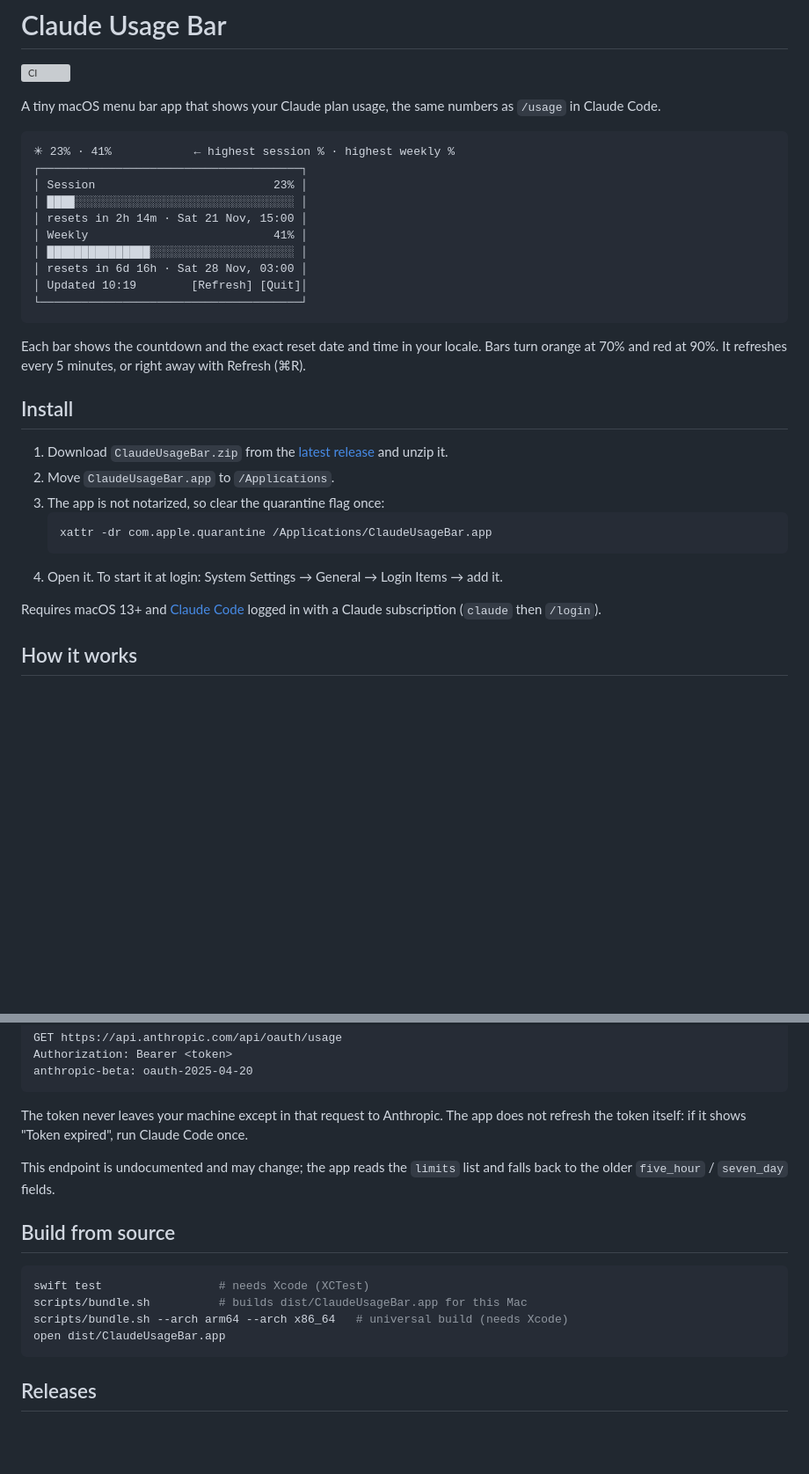
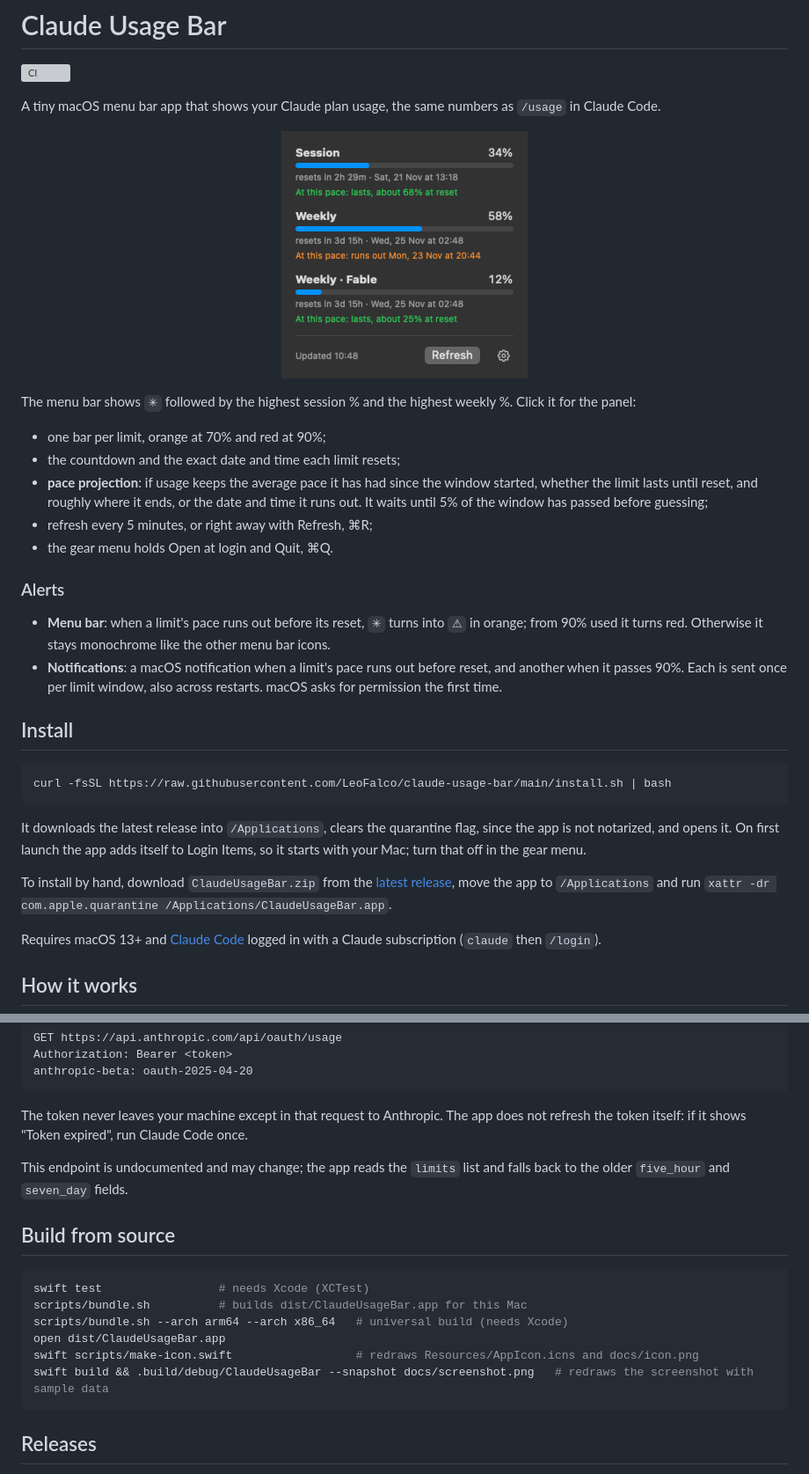
Before and after one commit to DesouzaEdu/claude-usage-bar, a Markdown page: README.md, 2 parts joined by grey strips. Shown at 88% size. Drawn GitHub-style; pictures changed too: docs/screenshot.png (added); blank space fills up the shorter version; grey boxes are pictures that could not be loaded.

````diff
--- a/README.md
+++ b/README.md
@@ -4,30 +6,30 @@
 
 A tiny macOS menu bar app that shows your Claude plan usage, the same numbers as `/usage` in Claude Code.
 
-```
-✳︎ 23% · 41%            ← highest session % · highest weekly %
-┌──────────────────────────────────────┐
-│ Session                          23% │
-│ ████░░░░░░░░░░░░░░░░░░░░░░░░░░░░░░░░ │
-│ resets in 2h 14m · Sat 21 Nov, 15:00 │
-│ Weekly                           41% │
-│ ███████████████░░░░░░░░░░░░░░░░░░░░░ │
-│ resets in 6d 16h · Sat 28 Nov, 03:00 │
-│ Updated 10:19        [Refresh] [Quit]│
-└──────────────────────────────────────┘
-```
+<p align="center"><img src="docs/screenshot.png" width="280" alt="Panel with usage bars, reset times and pace projection"></p>
 
-Each bar shows the countdown and the exact reset date and time in your locale. Bars turn orange at 70% and red at 90%. It refreshes every 5 minutes, or right away with Refresh (⌘R).
+The menu bar shows `✳︎` followed by the highest session % and the highest weekly %. Click it for the panel:
+
+- one bar per limit, orange at 70% and red at 90%;
+- the countdown and the exact date and time each limit resets;
+- **pace projection**: if usage keeps the average pace it has had since the window started, whether the limit lasts until reset, and roughly where it ends, or the date and time it runs out. It waits until 5% of the window has passed before guessing;
+- refresh every 5 minutes, or right away with Refresh, ⌘R;
+- the gear menu holds Open at login and Quit, ⌘Q.
+
+### Alerts
+
+- **Menu bar**: when a limit's pace runs out before its reset, `✳︎` turns into `⚠︎` in orange; from 90% used it turns red. Otherwise it stays monochrome like the other menu bar icons.
+- **Notifications**: a macOS notification when a limit's pace runs out before reset, and another when it passes 90%. Each is sent once per limit window, also across restarts. macOS asks for permission the first time.
 
 ## Install
 
-1. Download `ClaudeUsageBar.zip` from the [latest release](https://github.com/LeoFalco/claude-usage-bar/releases/latest) and unzip it.
-2. Move `ClaudeUsageBar.app` to `/Applications`.
-3. The app is not notarized, so clear the quarantine flag once:
-   ```bash
-   xattr -dr com.apple.quarantine /Applications/ClaudeUsageBar.app
-   ```
-4. Open it. To start it at login: System Settings → General → Login Items → add it.
+```bash
+curl -fsSL https://raw.githubusercontent.com/LeoFalco/claude-usage-bar/main/install.sh | bash
+```
+
+It downloads the latest release into `/Applications`, clears the quarantine flag, since the app is not notarized, and opens it. On first launch the app adds itself to Login Items, so it starts with your Mac; turn that off in the gear menu.
+
+To install by hand, download `ClaudeUsageBar.zip` from the [latest release](https://github.com/LeoFalco/claude-usage-bar/releases/latest), move the app to `/Applications` and run `xattr -dr com.apple.quarantine /Applications/ClaudeUsageBar.app`.
 
 Requires macOS 13+ and [Claude Code](https://docs.claude.com/en/docs/claude-code) logged in with a Claude subscription (`claude` then `/login`).
 
@@ -43,7 +45,7 @@ anthropic-beta: oauth-2025-04-20
 
 The token never leaves your machine except in that request to Anthropic. The app does not refresh the token itself: if it shows "Token expired", run Claude Code once.
 
-This endpoint is undocumented and may change; the app reads the `limits` list and falls back to the older `five_hour` / `seven_day` fields.
+This endpoint is undocumented and may change; the app reads the `limits` list and falls back to the older `five_hour` and `seven_day` fields.
 
 ## Build from source
 
@@ -52,6 +54,8 @@ swift test                 # needs Xcode (XCTest)
 scripts/bundle.sh          # builds dist/ClaudeUsageBar.app for this Mac
 scripts/bundle.sh --arch arm64 --arch x86_64   # universal build (needs Xcode)
 open dist/ClaudeUsageBar.app
+swift scripts/make-icon.swift                  # redraws Resources/AppIcon.icns and docs/icon.png
+swift build && .build/debug/ClaudeUsageBar --snapshot docs/screenshot.png   # redraws the screenshot with sample data
 ```
 
 ## Releases
````
Also changed, not shown: other parts of README.md (+2 -0 lines), docs/icon.png (added), 9 other files.
